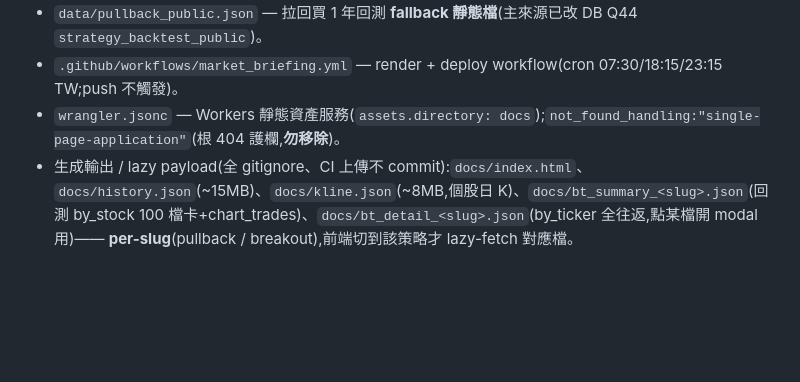
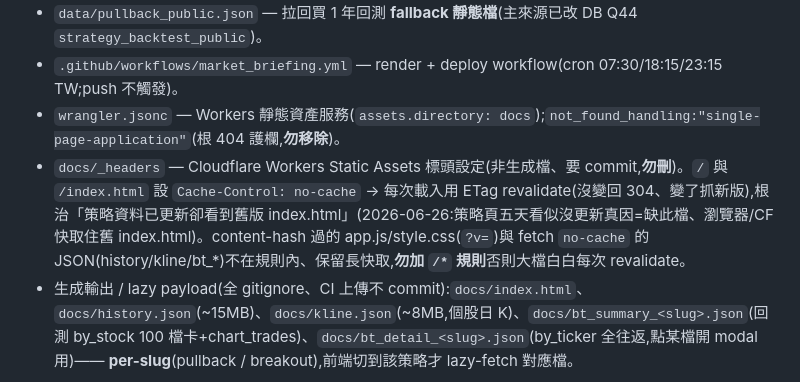
Before and after one commit to GarlicChives/stockgg, a Markdown page: .claude/CLAUDE.md, the part around the change. Drawn GitHub-style; blank space fills up the shorter version.

Commit message:
docs(claude): 記錄 docs/_headers no-cache 部署元件(勿刪、勿加 /* 規則)
Co-Authored-By: Claude Opus 4.8 (1M context) <noreply@anthropic.com>
Claude-Session: https://claude.ai/code/session_015CLEGdHcdAv5QyP3bAnt1N

```diff
--- a/.claude/CLAUDE.md
+++ b/.claude/CLAUDE.md
@@ -61,6 +61,7 @@ companion repo `StockGG-ingest`(本機 `~/Desktop/StockGG-ingest`,私有)跑。
 - `data/pullback_public.json` — 拉回買 1 年回測 **fallback 靜態檔**(主來源已改 DB Q44 `strategy_backtest_public`)。
 - `.github/workflows/market_briefing.yml` — render + deploy workflow(cron 07:30/18:15/23:15 TW;push 不觸發)。
 - `wrangler.jsonc` — Workers 靜態資產服務(`assets.directory: docs`);`not_found_handling:"single-page-application"`(根 404 護欄,**勿移除**)。
+- `docs/_headers` — Cloudflare Workers Static Assets 標頭設定(非生成檔、要 commit,**勿刪**)。`/` 與 `/index.html` 設 `Cache-Control: no-cache` → 每次載入用 ETag revalidate(沒變回 304、變了抓新版),根治「策略資料已更新卻看到舊版 index.html」(2026-06-26:策略頁五天看似沒更新真因=缺此檔、瀏覽器/CF 快取住舊 index.html)。content-hash 過的 app.js/style.css(`?v=`)與 fetch `no-cache` 的 JSON(history/kline/bt_*)不在規則內、保留長快取,**勿加 `/*` 規則**否則大檔白白每次 revalidate。
 - 生成輸出 / lazy payload(全 gitignore、CI 上傳不 commit):`docs/index.html`、`docs/history.json`(~15MB)、`docs/kline.json`(~8MB,個股日 K)、`docs/bt_summary_<slug>.json`(回測 by_stock 100 檔卡+chart_trades)、`docs/bt_detail_<slug>.json`(by_ticker 全往返,點某檔開 modal 用)—— **per-slug**(pullback / breakout),前端切到該策略才 lazy-fetch 對應檔。
 
 > **需要這些的細節就讀 `ARCHITECTURE.md`**:每個 Q 的 SQL 與設計根因、精選閘公式(`_distill_daily_clusters`)、crash/rally banner、kline「今日根錨定」、history/kline 的 cache-bust 踩坑、404 排查法全文、主動式 ETF 頁、產業地圖蜘蛛網、策略模擬頁(Q40–Q45 演進)、選股雷達 5 條件 / 潛力股 / 看高做低 / 品質濾網 / chip 系統 / 前哨 section、📈 趨勢頁 risk chip。
```
